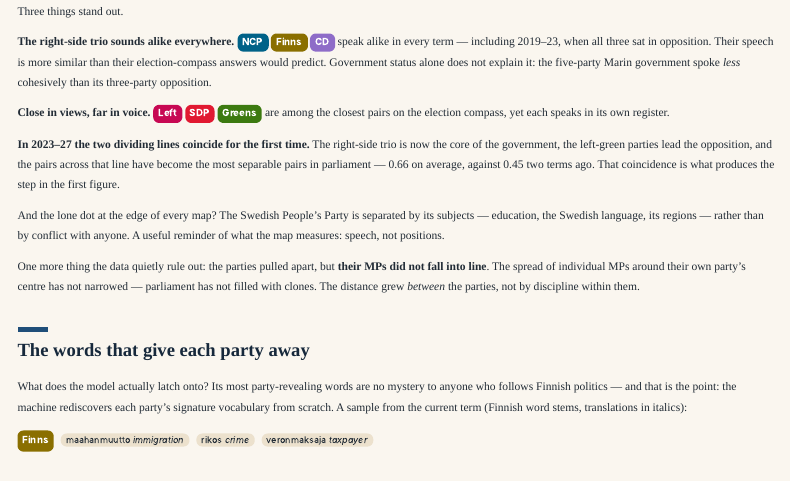
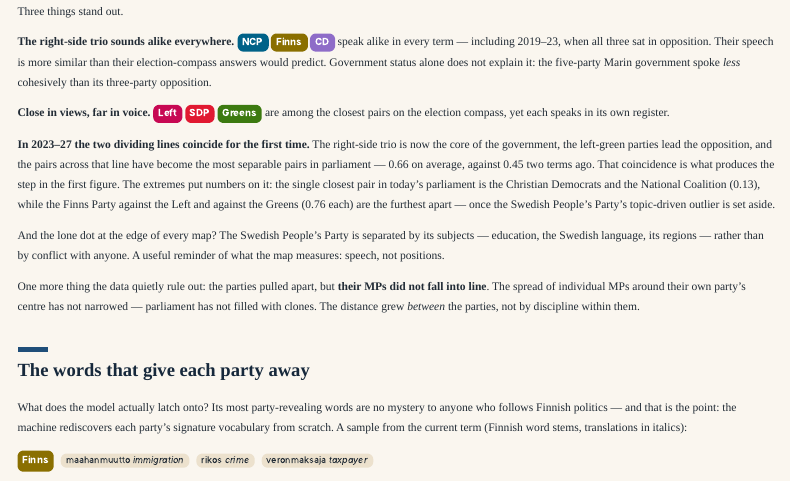
Before and after one commit to jtompuri/data-science-mini-project, a Quarto document (blog/index.qmd): the page in a window 1100 px wide, from 13870 px down. Rendered offline with R 4.5, knitr and Pandoc in place of Quarto, with nearby package versions; menus at the side of the page are left out.

Commit message:
Name the closest and furthest party pairs with exact values
One sentence in Finding 3 instead of a fifth chart: CD-NCP 0.13 as
the closest pair, Finns vs Left and vs Greens (0.76) as the furthest,
with the SPP outlier set aside.

Co-Authored-By: Claude Fable 5 <noreply@anthropic.com>
Claude-Session: https://claude.ai/code/session_01N6pKYG4uzSo4ySC6BbJwMX

```diff
--- a/blog/index.qmd
+++ b/blog/index.qmd
@@ -280,7 +280,11 @@ own register.
 right-side trio is now the core of the government, the left-green parties
 lead the opposition, and the pairs across that line have become the most
 separable pairs in parliament — 0.66 on average, against 0.45 two terms ago.
-That coincidence is what produces the step in the first figure.
+That coincidence is what produces the step in the first figure. The extremes
+put numbers on it: the single closest pair in today's parliament is the
+Christian Democrats and the National Coalition (0.13), while the Finns Party
+against the Left and against the Greens (0.76 each) are the furthest apart —
+once the Swedish People's Party's topic-driven outlier is set aside.
 
 And the lone dot at the edge of every map? The Swedish People's Party is
 separated by its subjects — education, the Swedish language, its regions —
```
